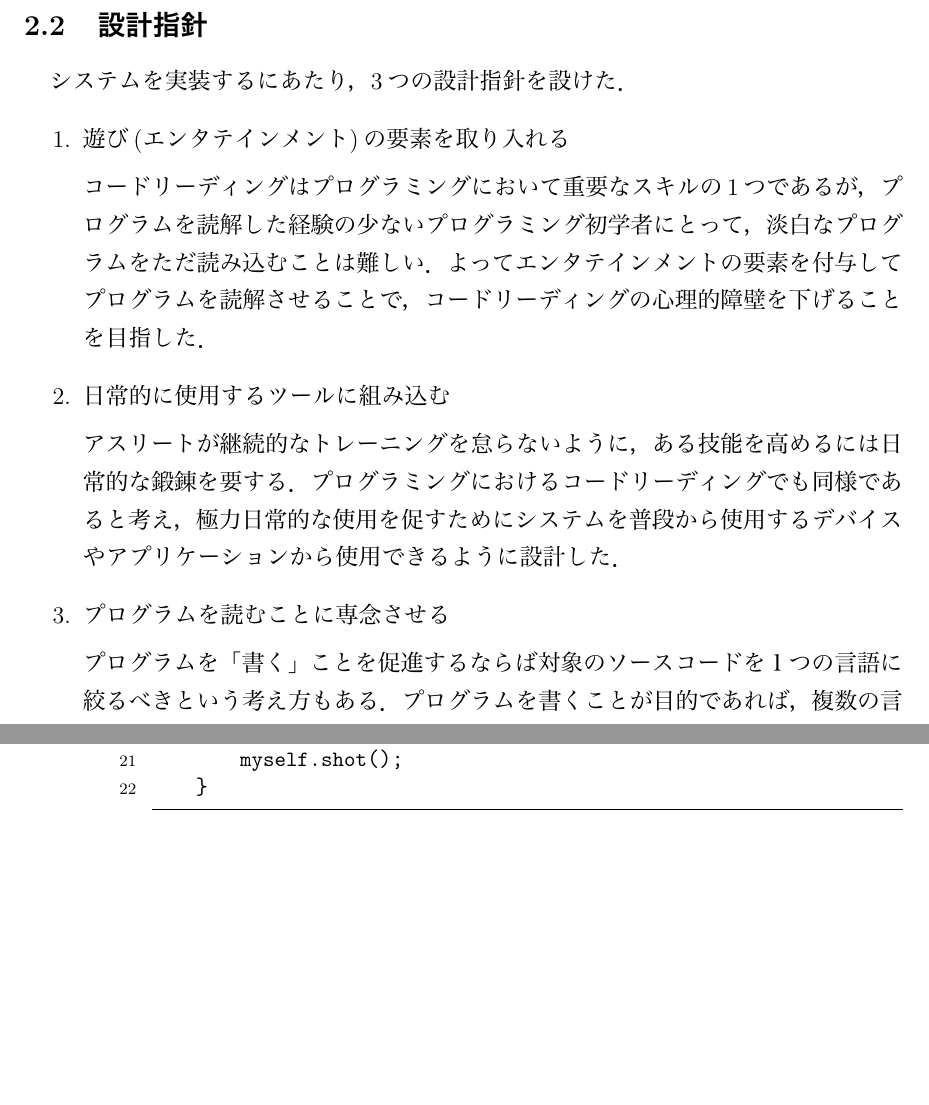
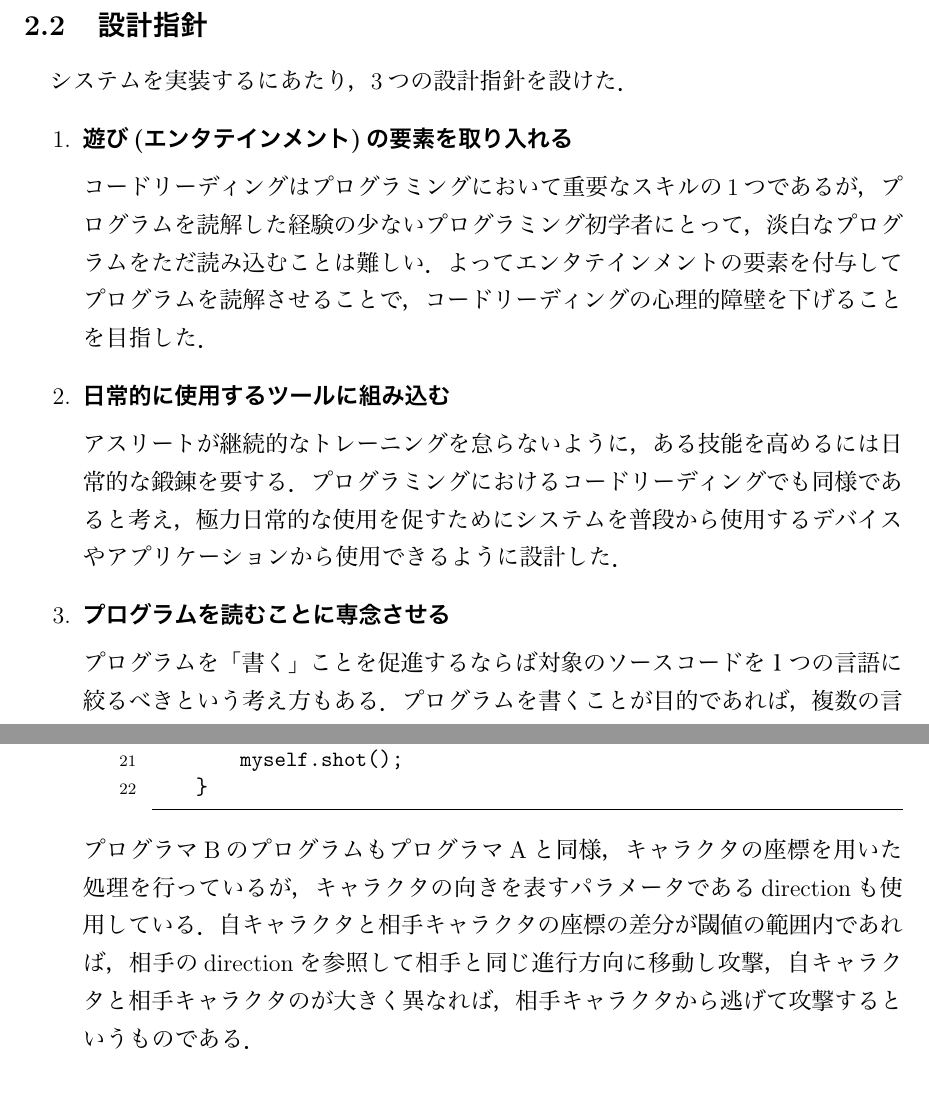
Before and after one commit to HirokiOka/my-master-thesis, a LaTeX document (main.tex, which reads 2_code_reading.tex, 3_livecode_STG.tex): two parts of pages 7 and 27 of 33 before the commit and two parts of pages 7 and 28 of 33 after it, joined at a grey line, cut so that both start at the same text, the shorter picture padded with empty space. The pictures show the PDF file main.pdf that the author committed with the source.

Commit message:
add comments of submitted codes on Chapter 3

```diff
--- a/2_code_reading.tex
+++ b/2_code_reading.tex
@@ -25,17 +25,17 @@ GitHubを活用した研究はいくつかある．永野らの研究\cite{nagan
 \subsection{設計指針}
 システムを実装するにあたり，3つの設計指針を設けた．
 \begin{enumerate}
-  \item 遊び(エンタテインメント)の要素を取り入れる
+  \item {\bf 遊び(エンタテインメント)の要素を取り入れる}
 
   コードリーディングはプログラミングにおいて重要なスキルの1つであるが，プログラムを読解した経験の少ないプログラミング初学者にとって，淡白なプログラムをただ読み込むことは難しい．よってエンタテインメントの要素を付与してプログラムを読解させることで，コードリーディングの心理的障壁を下げることを目指した．
 
 
-  \item 日常的に使用するツールに組み込む
+  \item {\bf 日常的に使用するツールに組み込む}
 
   アスリートが継続的なトレーニングを怠らないように，ある技能を高めるには日常的な鍛錬を要する．プログラミングにおけるコードリーディングでも同様であると考え，極力日常的な使用を促すためにシステムを普段から使用するデバイスやアプリケーションから使用できるように設計した．
 
 
-  \item プログラムを読むことに専念させる
+  \item {\bf プログラムを読むことに専念させる}
 
   プログラムを「書く」ことを促進するならば対象のソースコードを１つの言語に絞るべきという考え方もある．プログラムを書くことが目的であれば，複数の言語を同時進行させることは混乱を招き，デメリットが大きい．しかし，プログラムを「読む」ことが目的であれば，様々なプログラミング言語に触れることで，コンピュータを取り巻くプログラミング言語とそのライブラリ，エコシステムなどに触れ，プログラミングに対する興味関心を高めることが可能であると考える．またプログラミング上級者との会話のきっかけができる，将来的に適材適所で言語を使い分けることにつながる，プログラムが多様なので飽きにくいなど複数の副次的なメリットがある．従って本システムでは，1つの言語に読解を絞った機能だけでなく，多様な言語に触れられる機能も実装する．
 
@@ -46,11 +46,11 @@ GitHubを活用した研究はいくつかある．永野らの研究\cite{nagan
 \subsubsection{実装機能}
 提案システムに実装する，エンタテインメントの要素を用いた2つの機能について説明する．
 \begin{itemize}
-  \item クイズ機能
+  \item {\bf クイズ機能}
 
   この機能はユーザが使用した際にGitHubからランダムに取得したプログラムを表示する．プログラムの記述言語は多様であり，ユーザは表示されたプログラムを読み，どのプログラミング言語で記述されたプログラムかを回答する．正解した場合は得点が得られ，取得した累計得点の多さによるランキングが表示される．設計指針3で述べた多様な言語に触れられる機能に相当する．
 
-  \item 占い機能
+  \item {\bf 占い機能}
 
   この機能をユーザが使用するとGitHubからランダムに得られたプログラムが表示され，ユーザはそれを読解し自分なりの解釈をすることで，その日の運勢を占う．表示されたソースコードの意味を解釈することが必要であるため，必然的にコードの読解が必要となる．この機能においては表示されるプログラムをJavaScriptで記述されたものに限定した．
 
--- a/3_livecode_STG.tex
+++ b/3_livecode_STG.tex
@@ -26,15 +26,15 @@
 提案システムの実装にあたり，初学者の興味関心を高めるために3つの設計指針を設けた．
 
 \begin{enumerate}
-	\item 観戦するにあたり，高度な専門知識を必要としない
+	\item {\bf 観戦するにあたり，高度な専門知識を必要としない}
 
 	初学者が提案システムでの対戦を観戦するにあたり高度な専門知識を必要としてしまっては，利用の心理的ハードルを上げかねない．極力前提知識なしに理解し，楽しめるようにデザインする必要がある．
 
-	\item 手間がかからない
+	\item {\bf 手間がかからない}
 
 	初学者にとってプログラミング学習をする際に環境構築や普段使用しない独自ソフトウェアのインストールはモチベーションを下げかねない．今回は提案システムをJavaScriptによって制御可能なWebアプリケーションとして実装し，初学者が実際にプログラミングを行わずとも見るだけで利用できるようにした．
 
-	\item リアルタイムな駆け引き・アドリブを取り入れる
+	\item {\bf リアルタイムな駆け引き・アドリブを取り入れる}
 
 	従来のプログラミング教育コンテンツとは異なり，スポーツなどの観戦する競技で見られるようなリアルタイムな駆け引き・アドリブの要素を提案システムに組み込むことで観戦して楽しめるようなデザインをする．
 \end{enumerate}
@@ -107,7 +107,7 @@
 対戦を観戦したプログラミング初学者に対する事後アンケートの内容及び結果を表\ref{interview}に示す．
 
 \begin{table}[h]
-  \centering
+  \begin{center}
     \caption{初学者に対する事後アンケート結果}
     \label{beginner_interview}
       \begin{tabular}{|c|c|c|c|c|c|c|c|} \hline
@@ -118,6 +118,7 @@
         Q3 & 観戦によってプログラミングに対する興味関心は高まったか & 1 & 11 & 23 & 33 & 6 & 3.43\\ \hline
         Q4 & 観戦によってプログラミングに関する理解が深まったか & 1 & 23 & 29 & 17 & 4 & 3.00\\ \hline
       \end{tabular}
+  \end{center}
 \end{table}
 
 まずゲーム観戦の楽しさに関して(Q1)であるが，実験参加者の多くが肯定的な回答を示した．またキャラクタが攻撃，移動するなどのゲームの出力がプログラム理解の助けになったかという質問(Q2)に関しても3以上の評価が多かった．また観戦によりプログラミングに対する興味関心が高まったかという質問(Q3)についても，3以上の回答が多くなった．また観戦によってプログラミングに関する理解が深まったかという質問(Q4)に関しては，やや低い評価が多い結果となった．またこれら意外にも以下の質問をした．
@@ -136,7 +137,8 @@
   \caption{プログラマに対する事後アンケート結果}
   \label{programmer_interview}
     \begin{tabular}{|c|c|c|c|} \hline
-      Q & 質問項目 & プログラマA & プログラマB \\ \hline
+      \multirow{2}{*}{Q} & \multirow{2}{*}{質問項目} & \multicolumn{2}{c}{プログラマ} \\
+        & &A&B\\ \hline\hline
       Q1 & システムをプレイするのは楽しかったか & 4 & 5 \\ \hline
       Q2 & ゲームの出力はプログラムを理解する助けになったか & 4 & 5\\ \hline
       Q3 & プレイすることでプログラミングに対する興味関心は高まったか & 3 & 5\\ \hline
@@ -256,11 +258,13 @@
     }
   \end{lstlisting}
 
+  プログラマAの記述したプログラムは，相手キャラクタと自キャラクタの位置関係によって処理を分岐している．大まかな戦略としては，相手キャラクタと自キャラクタの座標を比較し，同じ位置にいれば上あるいは下に動いて攻撃し，違う位置にいれば相手キャラクタのいる方向へ移動し攻撃する，というものである．
+
   \begin{lstlisting}[caption=プログラマB, label=shimizu]
     const threshold = { min: -17-25, max: 9+25 };
-    const myself = player2;
-    const enemy = player1;
-    function player2Loop() {
+    const myself = player1;
+    const enemy = player2;
+    function player1Loop() {
         var diff = enemy.y - myself.y;
         var direction = enemy.direction;
         console.log(diff);
@@ -280,6 +284,8 @@
         myself.shot();
     }
   \end{lstlisting}
+  プログラマBのプログラムもプログラマAと同様，キャラクタの座標を用いた処理を行っているが，キャラクタの向きを表すパラメータであるdirectionも使用している．自キャラクタと相手キャラクタの座標の差分が閾値の範囲内であれば，相手のdirectionを参照して相手と同じ進行方向に移動し攻撃，自キャラクタと相手キャラクタのが大きく異なれば，相手キャラクタから逃げて攻撃するというものである．
+
 \end{itemize}
 
 
```
Also changed, not shown: main.pdf, 3 other files. Lines whose indentation alone changed are shown as unchanged.
